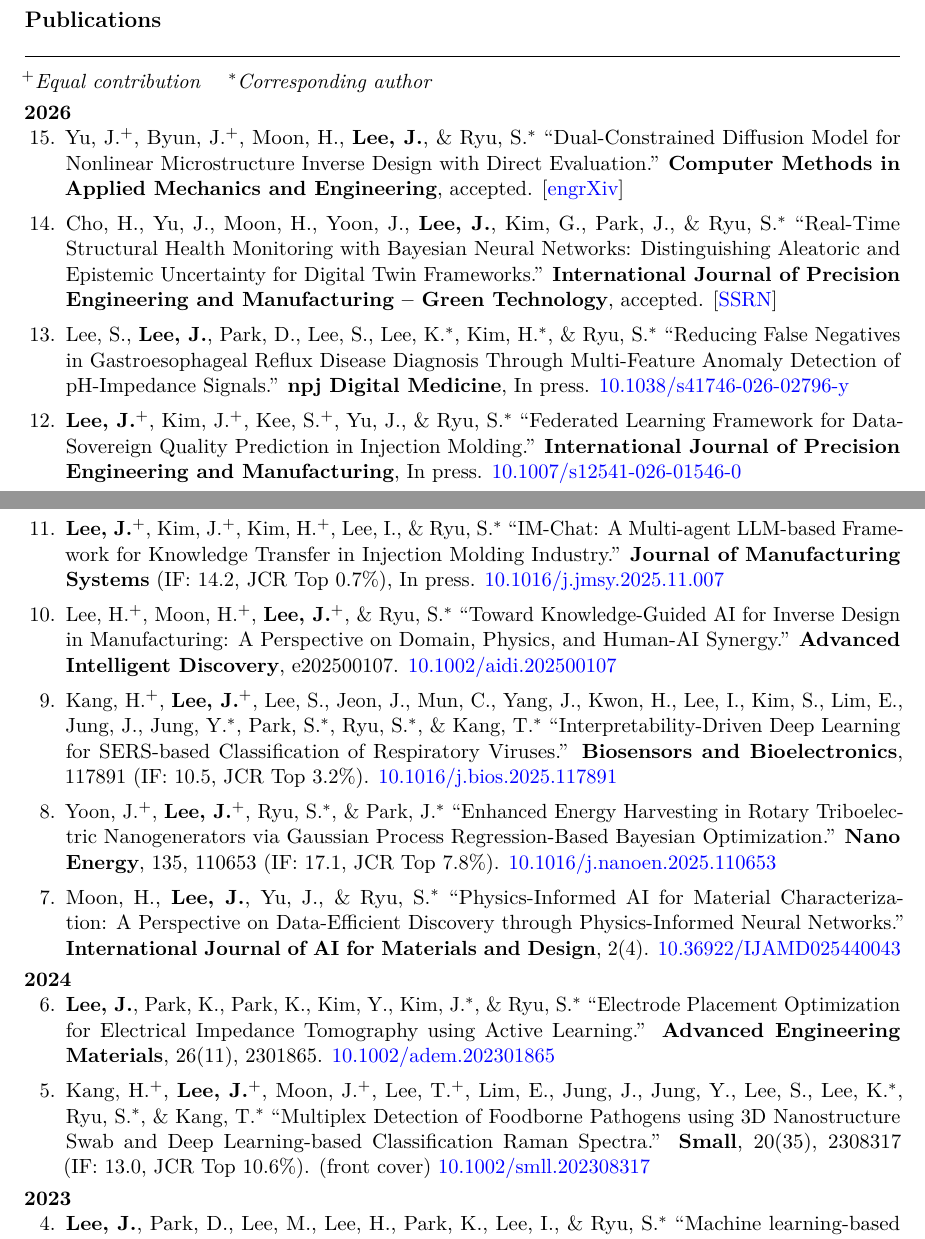
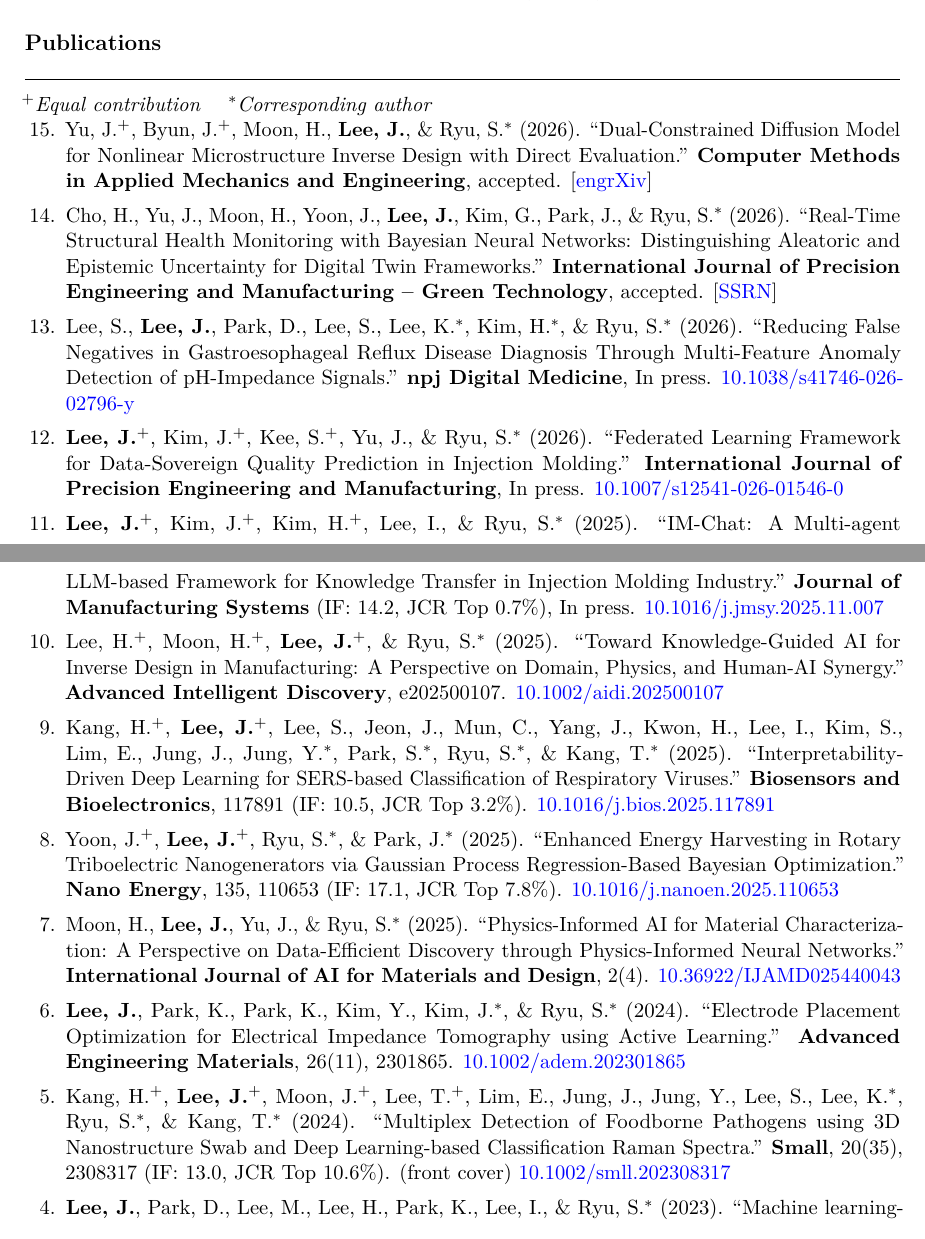
Before and after one commit to Junhyeong1025/junhyeong1025.github.io, a LaTeX CV (cv/junhyeong_lee_cv.tex): two parts of pages 1 and 2 of 5, joined at a grey line, cut so that both start at the same text. Compiled offline with pdfLaTeX.

Commit message:
Remove year headings in CV publications; add year to each entry

```diff
--- a/cv/junhyeong_lee_cv.tex
+++ b/cv/junhyeong_lee_cv.tex
@@ -143,84 +143,64 @@ Large Language Models
 
 \textit{$^+$Equal contribution \quad $^*$Corresponding author}
 
-\vspace{3pt}
-\textbf{2026}
 \begin{pubrev}{15}
 
-\item Yu,~J.$^+$, Byun,~J.$^+$, Moon,~H., \textbf{Lee,~J.}, \& Ryu,~S.$^*$
+\item Yu,~J.$^+$, Byun,~J.$^+$, Moon,~H., \textbf{Lee,~J.}, \& Ryu,~S.$^*$ (2026).
 ``Dual-Constrained Diffusion Model for Nonlinear Microstructure Inverse Design with Direct Evaluation.''
 \textbf{Computer Methods in Applied Mechanics and Engineering}, accepted.
 [\href{https://engrxiv.org/preprint/view/7672/version/9902}{engrXiv}]
 
-\item Cho,~H., Yu,~J., Moon,~H., Yoon,~J., \textbf{Lee,~J.}, Kim,~G., Park,~J., \& Ryu,~S.$^*$
+\item Cho,~H., Yu,~J., Moon,~H., Yoon,~J., \textbf{Lee,~J.}, Kim,~G., Park,~J., \& Ryu,~S.$^*$ (2026).
 ``Real-Time Structural Health Monitoring with Bayesian Neural Networks: Distinguishing Aleatoric and Epistemic Uncertainty for Digital Twin Frameworks.''
 \textbf{International Journal of Precision Engineering and Manufacturing -- Green Technology}, accepted.
 [\href{https://papers.ssrn.com/sol3/papers.cfm?abstract_id=5549564}{SSRN}]
 
-\item Lee,~S., \textbf{Lee,~J.}, Park,~D., Lee,~S., Lee,~K.$^*$, Kim,~H.$^*$, \& Ryu,~S.$^*$
+\item Lee,~S., \textbf{Lee,~J.}, Park,~D., Lee,~S., Lee,~K.$^*$, Kim,~H.$^*$, \& Ryu,~S.$^*$ (2026).
 ``Reducing False Negatives in Gastroesophageal Reflux Disease Diagnosis Through Multi-Feature Anomaly Detection of pH-Impedance Signals.''
 \textbf{npj Digital Medicine}, In press.
 \href{https://doi.org/10.1038/s41746-026-02796-y}{10.1038/s41746-026-02796-y}
 
-\item \textbf{Lee,~J.}$^+$, Kim,~J.$^+$, Kee,~S.$^+$, Yu,~J., \& Ryu,~S.$^*$
+\item \textbf{Lee,~J.}$^+$, Kim,~J.$^+$, Kee,~S.$^+$, Yu,~J., \& Ryu,~S.$^*$ (2026).
 ``Federated Learning Framework for Data-Sovereign Quality Prediction in Injection Molding.''
 \textbf{International Journal of Precision Engineering and Manufacturing}, In press.
 \href{https://doi.org/10.1007/s12541-026-01546-0}{10.1007/s12541-026-01546-0}
 
-\end{pubrev}
-
-\vspace{3pt}
-\textbf{2025}
-\begin{pubrev}{11}
-
-\item \textbf{Lee,~J.}$^+$, Kim,~J.$^+$, Kim,~H.$^+$, Lee,~I., \& Ryu,~S.$^*$
+\item \textbf{Lee,~J.}$^+$, Kim,~J.$^+$, Kim,~H.$^+$, Lee,~I., \& Ryu,~S.$^*$ (2025).
 ``IM-Chat: A Multi-agent LLM-based Framework for Knowledge Transfer in Injection Molding Industry.''
 \textbf{Journal of Manufacturing Systems} (IF:~14.2, JCR Top~0.7\%), In press.
 \href{https://doi.org/10.1016/j.jmsy.2025.11.007}{10.1016/j.jmsy.2025.11.007}
 
-\item Lee,~H.$^+$, Moon,~H.$^+$, \textbf{Lee,~J.}$^+$, \& Ryu,~S.$^*$
+\item Lee,~H.$^+$, Moon,~H.$^+$, \textbf{Lee,~J.}$^+$, \& Ryu,~S.$^*$ (2025).
 ``Toward Knowledge-Guided AI for Inverse Design in Manufacturing: A Perspective on Domain, Physics, and Human-AI Synergy.''
 \textbf{Advanced Intelligent Discovery}, e202500107.
 \href{https://doi.org/10.1002/aidi.202500107}{10.1002/aidi.202500107}
 
-\item Kang,~H.$^+$, \textbf{Lee,~J.}$^+$, Lee,~S., Jeon,~J., Mun,~C., Yang,~J., Kwon,~H., Lee,~I., Kim,~S., Lim,~E., Jung,~J., Jung,~Y.$^*$, Park,~S.$^*$, Ryu,~S.$^*$, \& Kang,~T.$^*$
+\item Kang,~H.$^+$, \textbf{Lee,~J.}$^+$, Lee,~S., Jeon,~J., Mun,~C., Yang,~J., Kwon,~H., Lee,~I., Kim,~S., Lim,~E., Jung,~J., Jung,~Y.$^*$, Park,~S.$^*$, Ryu,~S.$^*$, \& Kang,~T.$^*$ (2025).
 ``Interpretability-Driven Deep Learning for SERS-based Classification of Respiratory Viruses.''
 \textbf{Biosensors and Bioelectronics}, 117891 (IF:~10.5, JCR Top~3.2\%).
 \href{https://doi.org/10.1016/j.bios.2025.117891}{10.1016/j.bios.2025.117891}
 
-\item Yoon,~J.$^+$, \textbf{Lee,~J.}$^+$, Ryu,~S.$^*$, \& Park,~J.$^*$
+\item Yoon,~J.$^+$, \textbf{Lee,~J.}$^+$, Ryu,~S.$^*$, \& Park,~J.$^*$ (2025).
 ``Enhanced Energy Harvesting in Rotary Triboelectric Nanogenerators via Gaussian Process Regression-Based Bayesian Optimization.''
 \textbf{Nano Energy}, 135, 110653 (IF:~17.1, JCR Top~7.8\%).
 \href{https://doi.org/10.1016/j.nanoen.2025.110653}{10.1016/j.nanoen.2025.110653}
 
-\item Moon,~H., \textbf{Lee,~J.}, Yu,~J., \& Ryu,~S.$^*$
+\item Moon,~H., \textbf{Lee,~J.}, Yu,~J., \& Ryu,~S.$^*$ (2025).
 ``Physics-Informed AI for Material Characterization: A Perspective on Data-Efficient Discovery through Physics-Informed Neural Networks.''
 \textbf{International Journal of AI for Materials and Design}, 2(4).
 \href{https://doi.org/10.36922/IJAMD025440043}{10.36922/IJAMD025440043}
 
-\end{pubrev}
-
-\vspace{3pt}
-\textbf{2024}
-\begin{pubrev}{6}
-
-\item \textbf{Lee,~J.}, Park,~K., Park,~K., Kim,~Y., Kim,~J.$^*$, \& Ryu,~S.$^*$
+\item \textbf{Lee,~J.}, Park,~K., Park,~K., Kim,~Y., Kim,~J.$^*$, \& Ryu,~S.$^*$ (2024).
 ``Electrode Placement Optimization for Electrical Impedance Tomography using Active Learning.''
 \textbf{Advanced Engineering Materials}, 26(11), 2301865.
 \href{https://doi.org/10.1002/adem.202301865}{10.1002/adem.202301865}
 
-\item Kang,~H.$^+$, \textbf{Lee,~J.}$^+$, Moon,~J.$^+$, Lee,~T.$^+$, Lim,~E., Jung,~J., Jung,~Y., Lee,~S., Lee,~K.$^*$, Ryu,~S.$^*$, \& Kang,~T.$^*$
+\item Kang,~H.$^+$, \textbf{Lee,~J.}$^+$, Moon,~J.$^+$, Lee,~T.$^+$, Lim,~E., Jung,~J., Jung,~Y., Lee,~S., Lee,~K.$^*$, Ryu,~S.$^*$, \& Kang,~T.$^*$ (2024).
 ``Multiplex Detection of Foodborne Pathogens using 3D Nanostructure Swab and Deep Learning-based Classification Raman Spectra.''
 \textbf{Small}, 20(35), 2308317 (IF:~13.0, JCR Top~10.6\%). (front cover)
 \href{https://doi.org/10.1002/smll.202308317}{10.1002/smll.202308317}
 
-\end{pubrev}
-
-\vspace{3pt}
-\textbf{2023}
-\begin{pubrev}{4}
-
-\item \textbf{Lee,~J.}, Park,~D., Lee,~M., Lee,~H., Park,~K., Lee,~I., \& Ryu,~S.$^*$
+\item \textbf{Lee,~J.}, Park,~D., Lee,~M., Lee,~H., Park,~K., Lee,~I., \& Ryu,~S.$^*$ (2023).
 ``Machine learning-based inverse design methods considering data characteristics and design space size in materials design and manufacturing: a review.''
 \textbf{Materials Horizons}, 10, 5436--5456 (IF:~13.3, JCR Top~9.8\%).
 \href{https://doi.org/10.1039/D3MH00039G}{10.1039/D3MH00039G}
```
Also changed, not shown: cv/junhyeong_lee_cv.tex (24 more changed lines).
